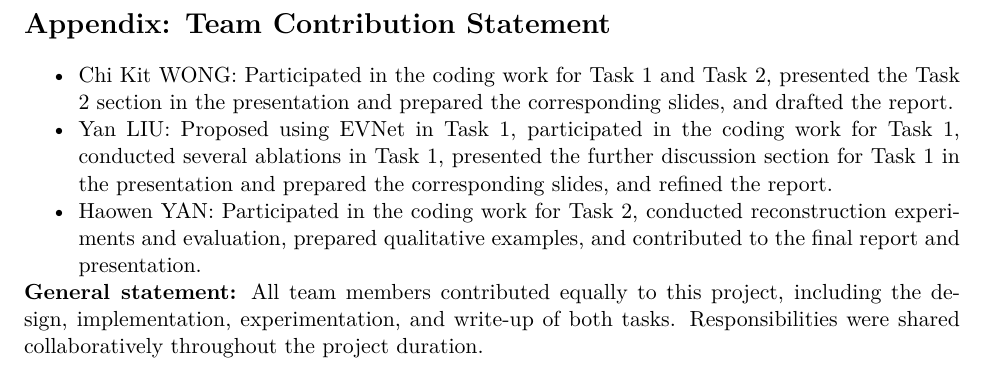
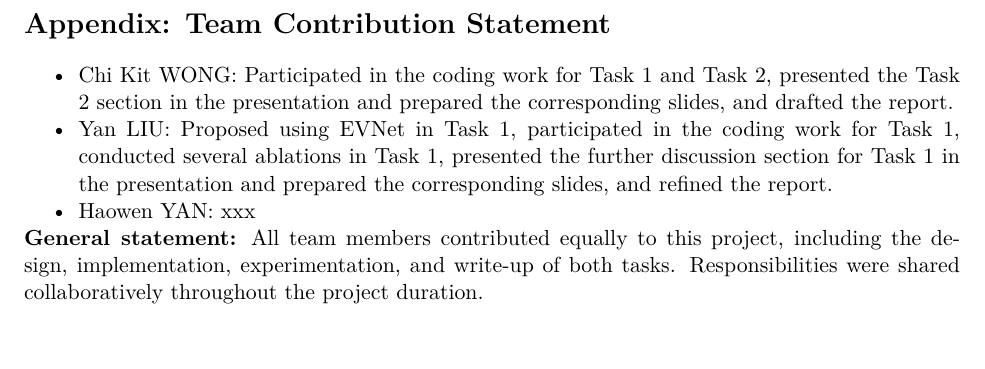
Before and after one commit to Chikit-WONG/Brain-to-Image-Retrieval-and-Reconstructionvia-Multi-Modal-EEG-Alignment, a LaTeX paper (main.tex): part of page 13 of 13, cut so that both start at the same text. Compiled offline with pdfLaTeX.

Commit message:
delete Haowen YAN contribution

```diff
--- a/main.tex
+++ b/main.tex
@@ -463,7 +463,8 @@ Future work could explore cross-subject and multi-subject generalisation, higher
   \item Chi Kit WONG: Participated in the coding work for Task 1 and Task 2, presented the Task 2 section in the presentation and prepared the corresponding slides, and drafted the report.
   \item Yan LIU:
   Proposed using EVNet in Task 1, participated in the coding work for Task 1, conducted several ablations in Task 1, presented the further discussion section for Task 1 in the presentation and prepared the corresponding slides, and refined the report.
-  \item Haowen YAN: Participated in the coding work for Task 2, conducted reconstruction experiments and evaluation, prepared qualitative examples, and contributed to the final report and presentation.
+  \item Haowen YAN: xxx
+  % \item Haowen YAN: Participated in the coding work for Task 2, conducted reconstruction experiments and evaluation, prepared qualitative examples, and contributed to the final report and presentation.
 \end{itemize}
 
 \noindent
```
